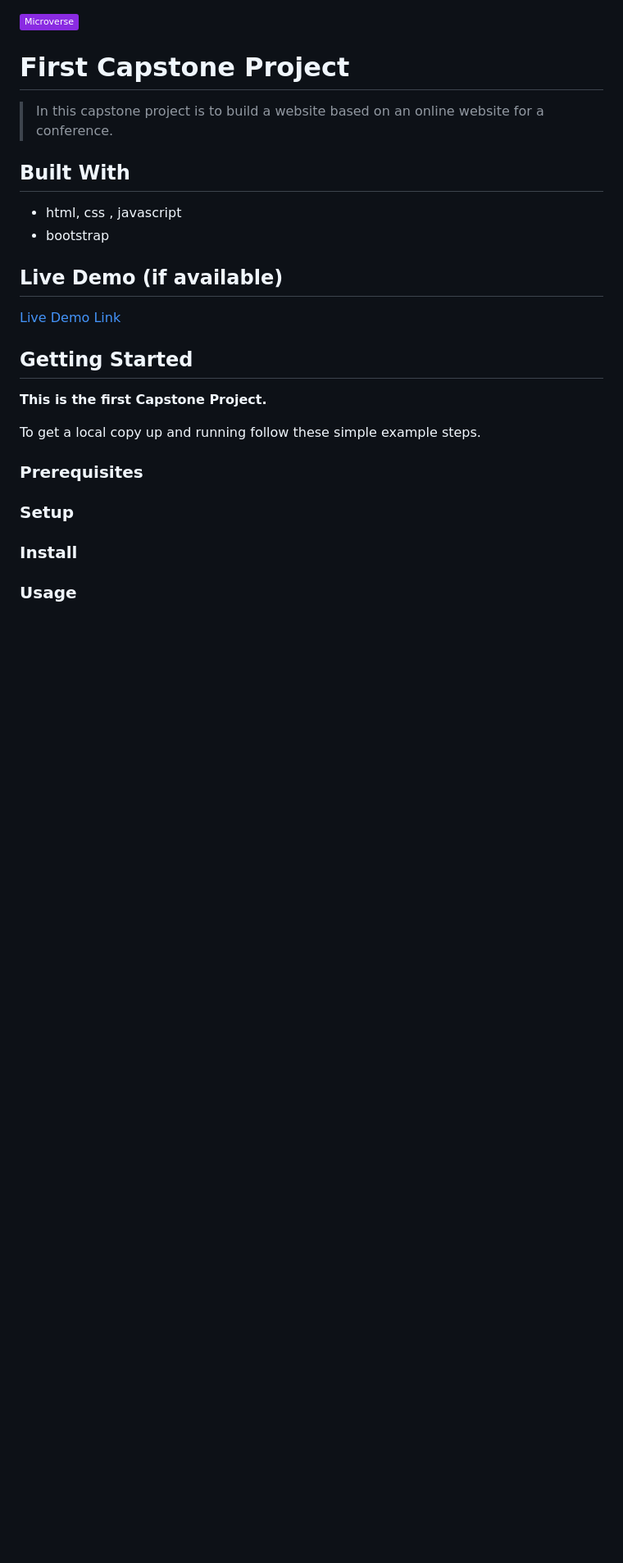
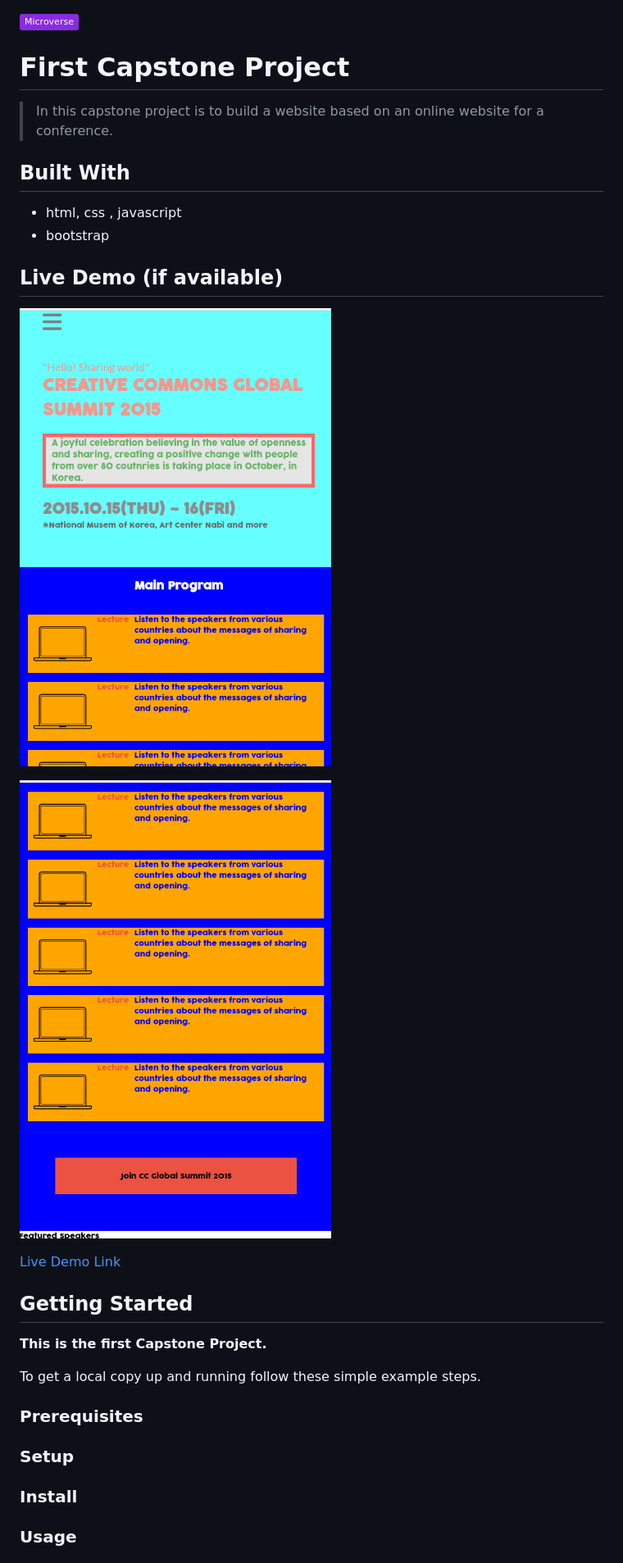
Before and after one commit to PRATAP-KUMAR/first-capstone-project, a Markdown page: README.md, the part around the change. Shown at 82% size. GitHub-like rendering; pictures changed too: project-images-preview/about-page.png (added), project-images-preview/home-page.png (added); badges without logos; blank space fills up the shorter version.

Commit message:
home page and about page skeleton created

```diff
--- a/README.md
+++ b/README.md
@@ -11,6 +11,10 @@
 - bootstrap
 
 ## Live Demo (if available)
+
+![main page](project-images-preview/home-page.png)
+
+![about page](project-images-preview/about-page.png)
 
 [Live Demo Link](https://livedemo.com)
 
```
Also changed, not shown: app_screenshot.png (deleted), 10 other files.
